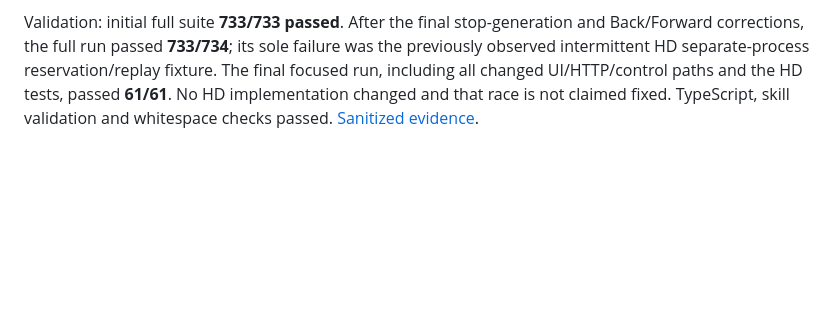
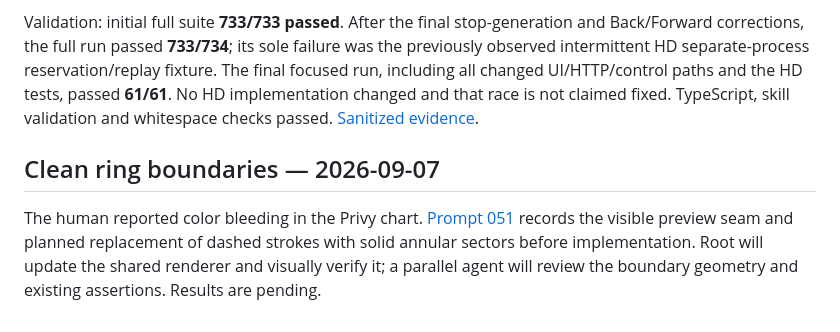
Before and after one commit to A1igator/rebalance, a Markdown page: docs/AI_USAGE.md, the part around the change. Rendered like a GitHub page; blank space fills up the shorter version.

Commit message:
docs: plan clean allocation ring boundaries

```diff
--- a/docs/AI_USAGE.md
+++ b/docs/AI_USAGE.md
@@ -545,3 +545,7 @@ Validation caught and corrected delayed response/state races, clipboard feedback
 The actual Privy companion visibly shows enabled Start for its stopped portfolio and a copy-address control, with no overlapping controls or horizontal overflow at 508 px. Read-only projection reports the local-key portfolio running and Privy stopped. Only the two exact verified chart processes were reloaded. Public config, wallet metadata, run lock, cycle, pending, recovery and stop records were unchanged for both profiles. No live trading button, wallet setup/login, signing, submission or financial recovery was invoked. The public address is copied via the browser clipboard only upon a human click, with a selectable fallback; automated clipboard tests use fixtures.
 
 Validation: initial full suite **733/733 passed**. After the final stop-generation and Back/Forward corrections, the full run passed **733/734**; its sole failure was the previously observed intermittent HD separate-process reservation/replay fixture. The final focused run, including all changed UI/HTTP/control paths and the HD tests, passed **61/61**. No HD implementation changed and that race is not claimed fixed. TypeScript, skill validation and whitespace checks passed. [Sanitized evidence](evidence/portfolio-controls.json).
+
+## Clean ring boundaries — 2026-09-07
+
+The human reported color bleeding in the Privy chart. [Prompt 051](prompts/051-clean-ring-boundaries.md) records the visible preview seam and planned replacement of dashed strokes with solid annular sectors before implementation. Root will update the shared renderer and visually verify it; a parallel agent will review the boundary geometry and existing assertions. Results are pending.
```
Also changed, not shown: docs/prompts/051-clean-ring-boundaries.md (added, +13 -0 lines).
